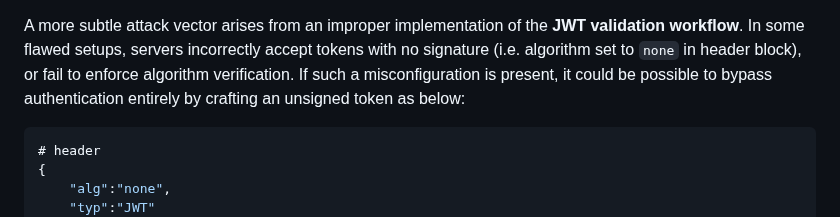
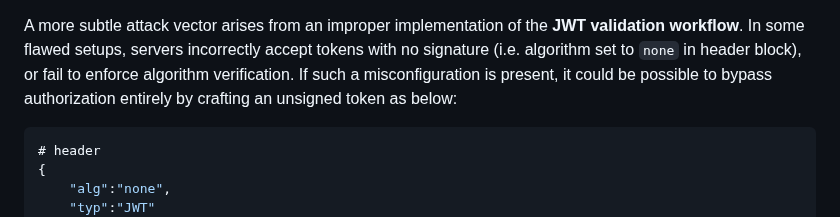
Before and after one commit to Franc-Zar/CTFsWriteups, a Markdown page: intigriti/november-challenge-1125/README.md, the part around the change. Drawn GitHub-style.

Commit message:
Correct typo from 'authentication' to 'authorization'

````diff
--- a/intigriti/november-challenge-1125/README.md
+++ b/intigriti/november-challenge-1125/README.md
@@ -87,7 +87,7 @@ However, in this case the secret key does not appear to be weak or guessable.
 
 A more subtle attack vector arises from an improper implementation of the **JWT validation workflow**.
 In some flawed setups, servers incorrectly accept tokens with no signature (i.e. algorithm set to `none` in header block), or fail to enforce algorithm verification.
-If such a misconfiguration is present, it could be possible to bypass authentication entirely by crafting an unsigned token as below:
+If such a misconfiguration is present, it could be possible to bypass authorization entirely by crafting an unsigned token as below:
 
 ```json
 # header
````
